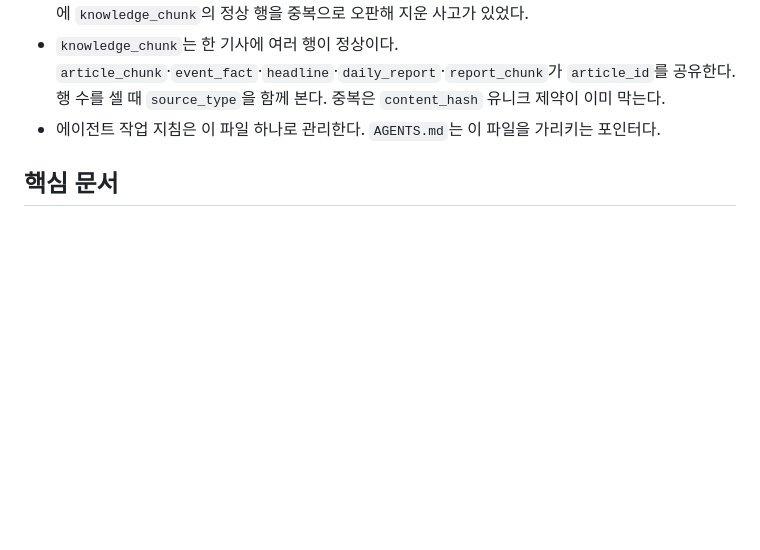
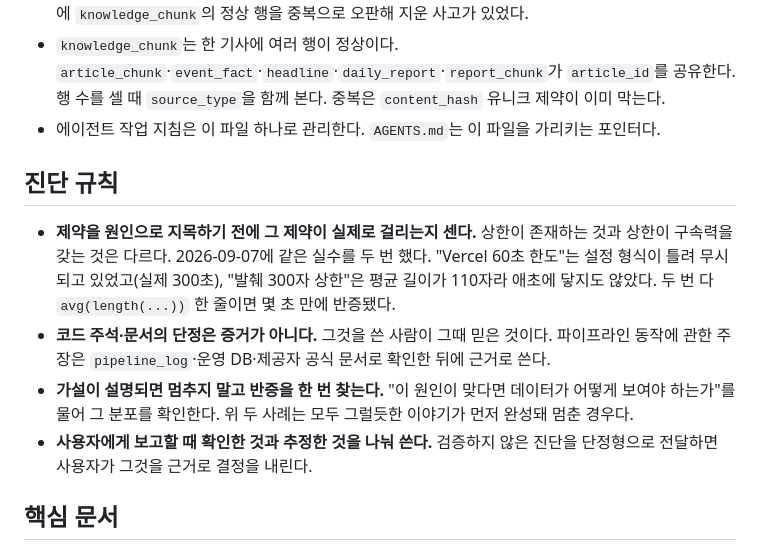
Before and after one commit to dongiljeffjang-ux/china_battery_info, a Markdown page: CLAUDE.md, the part around the change. GitHub-like rendering; blank space fills up the shorter version.

```diff
--- a/CLAUDE.md
+++ b/CLAUDE.md
@@ -35,6 +35,19 @@
 - `knowledge_chunk`는 한 기사에 여러 행이 정상이다. `article_chunk`·`event_fact`·`headline`·`daily_report`·`report_chunk`가 `article_id`를 공유한다. 행 수를 셀 때 `source_type`을 함께 본다. 중복은 `content_hash` 유니크 제약이 이미 막는다.
 - 에이전트 작업 지침은 이 파일 하나로 관리한다. `AGENTS.md`는 이 파일을 가리키는 포인터다.
 
+## 진단 규칙
+
+- **제약을 원인으로 지목하기 전에 그 제약이 실제로 걸리는지 센다.** 상한이 존재하는 것과 상한이
+  구속력을 갖는 것은 다르다. 2026-09-07에 같은 실수를 두 번 했다. "Vercel 60초 한도"는 설정 형식이
+  틀려 무시되고 있었고(실제 300초), "발췌 300자 상한"은 평균 길이가 110자라 애초에 닿지도 않았다.
+  두 번 다 `avg(length(...))` 한 줄이면 몇 초 만에 반증됐다.
+- **코드 주석·문서의 단정은 증거가 아니다.** 그것을 쓴 사람이 그때 믿은 것이다. 파이프라인 동작에
+  관한 주장은 `pipeline_log`·운영 DB·제공자 공식 문서로 확인한 뒤에 근거로 쓴다.
+- **가설이 설명되면 멈추지 말고 반증을 한 번 찾는다.** "이 원인이 맞다면 데이터가 어떻게 보여야
+  하는가"를 물어 그 분포를 확인한다. 위 두 사례는 모두 그럴듯한 이야기가 먼저 완성돼 멈춘 경우다.
+- **사용자에게 보고할 때 확인한 것과 추정한 것을 나눠 쓴다.** 검증하지 않은 진단을 단정형으로
+  전달하면 사용자가 그것을 근거로 결정을 내린다.
+
 ## 핵심 문서
 
 - 현재 인수인계: `docs/HANDOFF.md`
```
Also changed, not shown: docs/VECTOR-VERIFICATION-PLAN.md (+43 -6 lines).
